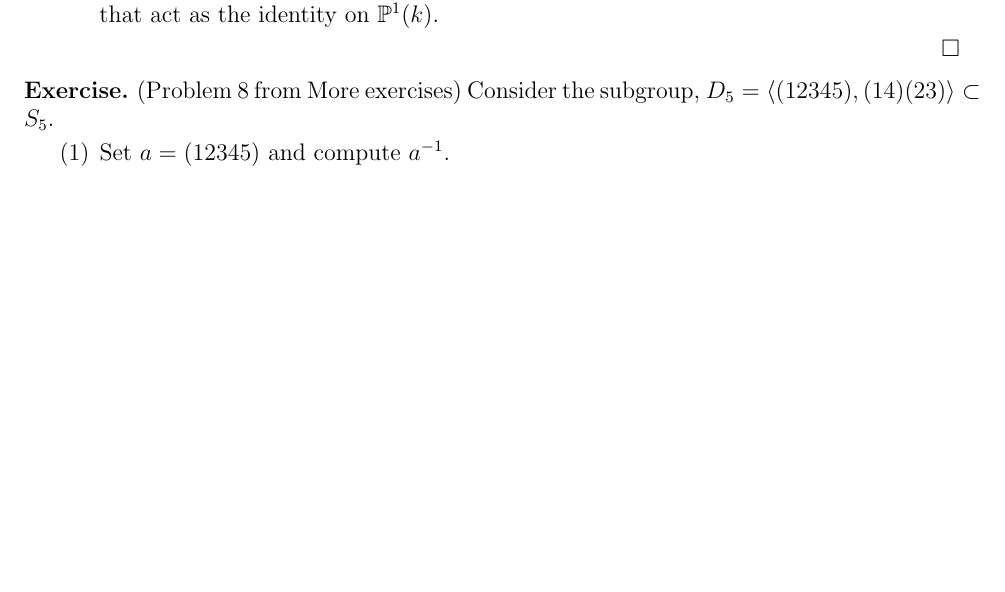
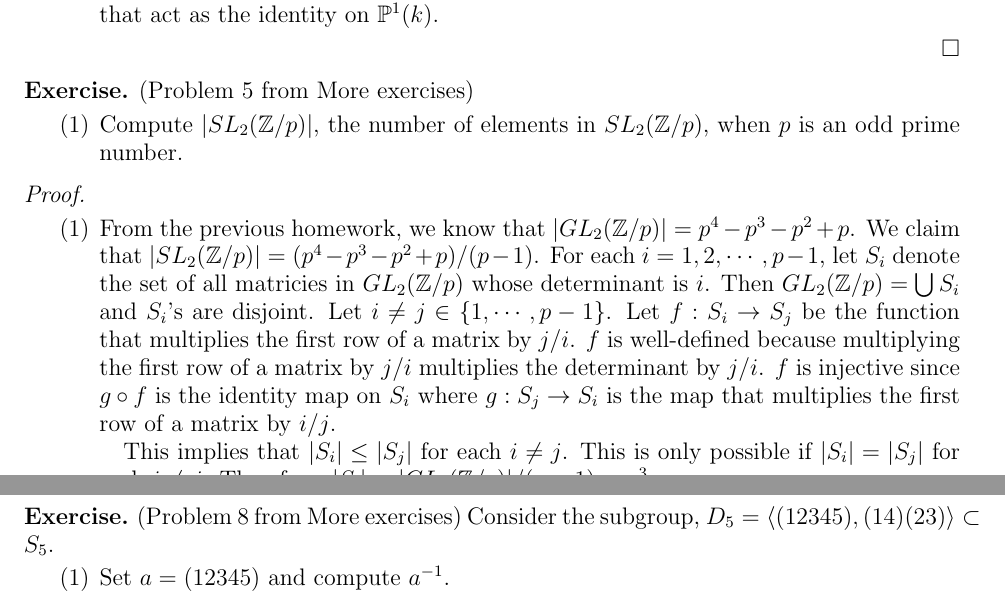
Before and after one commit to hidenori-shinohara/courses, a LaTeX problem sheet (math601/9-11/hw601-9-11.tex): part of page 3 of 6 before the commit and two parts of pages 3 and 4 of 7 after it, the two joined at a grey line, cut so that both start at the same text, the shorter picture padded with empty space. Compiled offline with pdfLaTeX.

Commit message:
Finish 5(a) (601)

```diff
--- a/math601/9-11/hw601-9-11.tex
+++ b/math601/9-11/hw601-9-11.tex
@@ -167,6 +167,33 @@ $ $
       Since $A$ is invertible, $a \ne 0$.
       Thus $A$ is indeed an element of $\{ tI \mid t \in k^{\times} \}$.
       Therefore, $\{ tI \mid t \in k^{\times} \}$ is exactly the set of elements that act as the identity on $\mathbb{P}^1(k)$.
+  \end{enumerate}
+\end{proof}
+
+\begin{exer}{(Problem 5 from More exercises)}
+  $ $
+  \begin{enumerate}
+    \item
+      Compute $\abs{SL_2(\mathbb{Z}/p)}$, the number of elements in $SL_2(\mathbb{Z}/p)$, when $p$ is an odd prime number.
+  \end{enumerate}
+\end{exer}
+
+\begin{proof}
+  $ $
+  \begin{enumerate}
+    \item
+      From the previous homework, we know that $\abs{GL_2(\mathbb{Z}/p)} = p^4 - p^3 - p^2 + p$.
+      We claim that $\abs{SL_2(\mathbb{Z}/p)} = (p^4 - p^3 - p^2 + p) / (p - 1)$.
+      For each $i = 1, 2, \cdots, p - 1$, let $S_i$ denote the set of all matricies in $GL_2(\mathbb{Z}/p)$ whose determinant is $i$.
+      Then $GL_2(\mathbb{Z}/p) = \bigcup S_i$ and $S_i$'s are disjoint.
+      Let $i \ne j \in \{ 1, \cdots, p - 1 \}$.
+      Let $f: S_i \rightarrow S_j$ be the function that multiplies the first row of a matrix by $j / i$.
+      $f$ is well-defined because multiplying the first row of a matrix by $j / i$ multiplies the determinant by $j /i$.
+      $f$ is injective since $g \circ f$ is the identity map on $S_i$ where $g: S_j \rightarrow S_i$ is the map that multiplies the first row of a matrix by $i / j$.
+
+      This implies that $\abs{S_i} \leq \abs{S_j}$ for each $i \neq j$.
+      This is only possible if $\abs{S_i} = \abs{S_j}$ for each $i \ne j$.
+      Therefore, $\abs{S_i} = \abs{GL_2(\mathbb{Z}/p)} / (p - 1) = p^3 - p$.
   \end{enumerate}
 \end{proof}
 
```
Also changed, not shown: math601/9-11/hw601-9-11.pdf, 1 other file.
